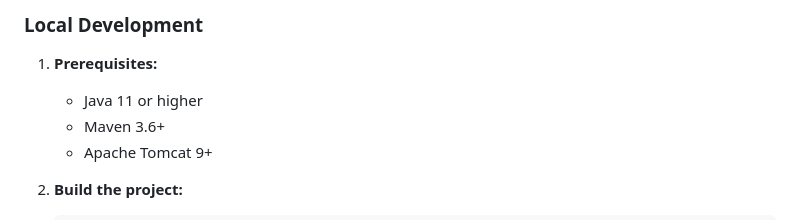
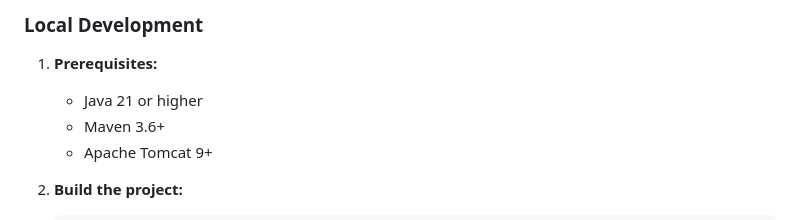
Before and after one commit to mumtaz2029/Mumtaz-s-portfolio, a Markdown page: README.md, the part around the change. Drawn GitHub-style.

Commit message:
Update Java version requirement to 21 or higher

```diff
--- a/README.md
+++ b/README.md
@@ -99,7 +99,7 @@ portfolio-website/
 ### Local Development
 
 1. **Prerequisites:**
-   - Java 11 or higher
+   - Java 21 or higher
    - Maven 3.6+
    - Apache Tomcat 9+
 
```
